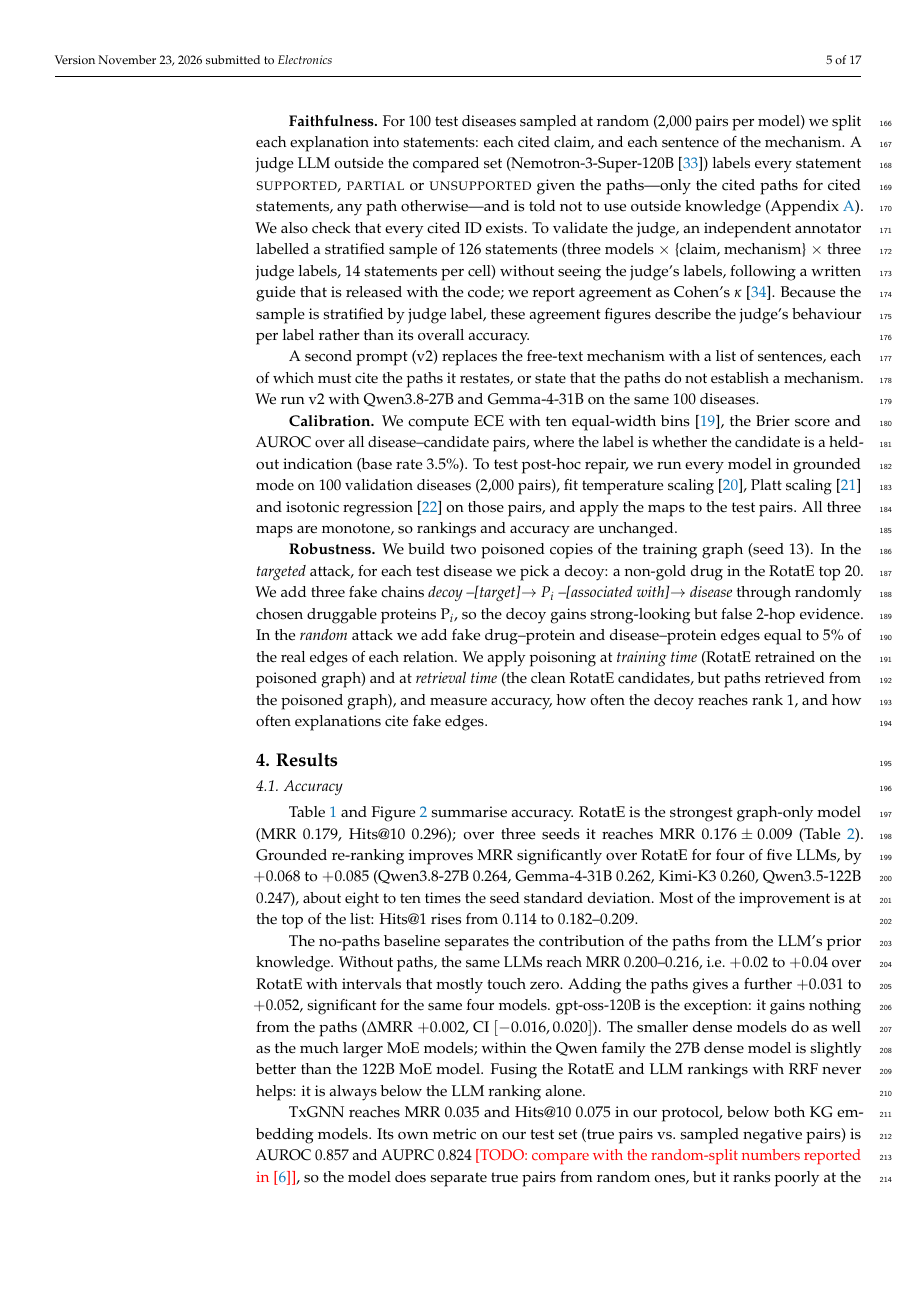
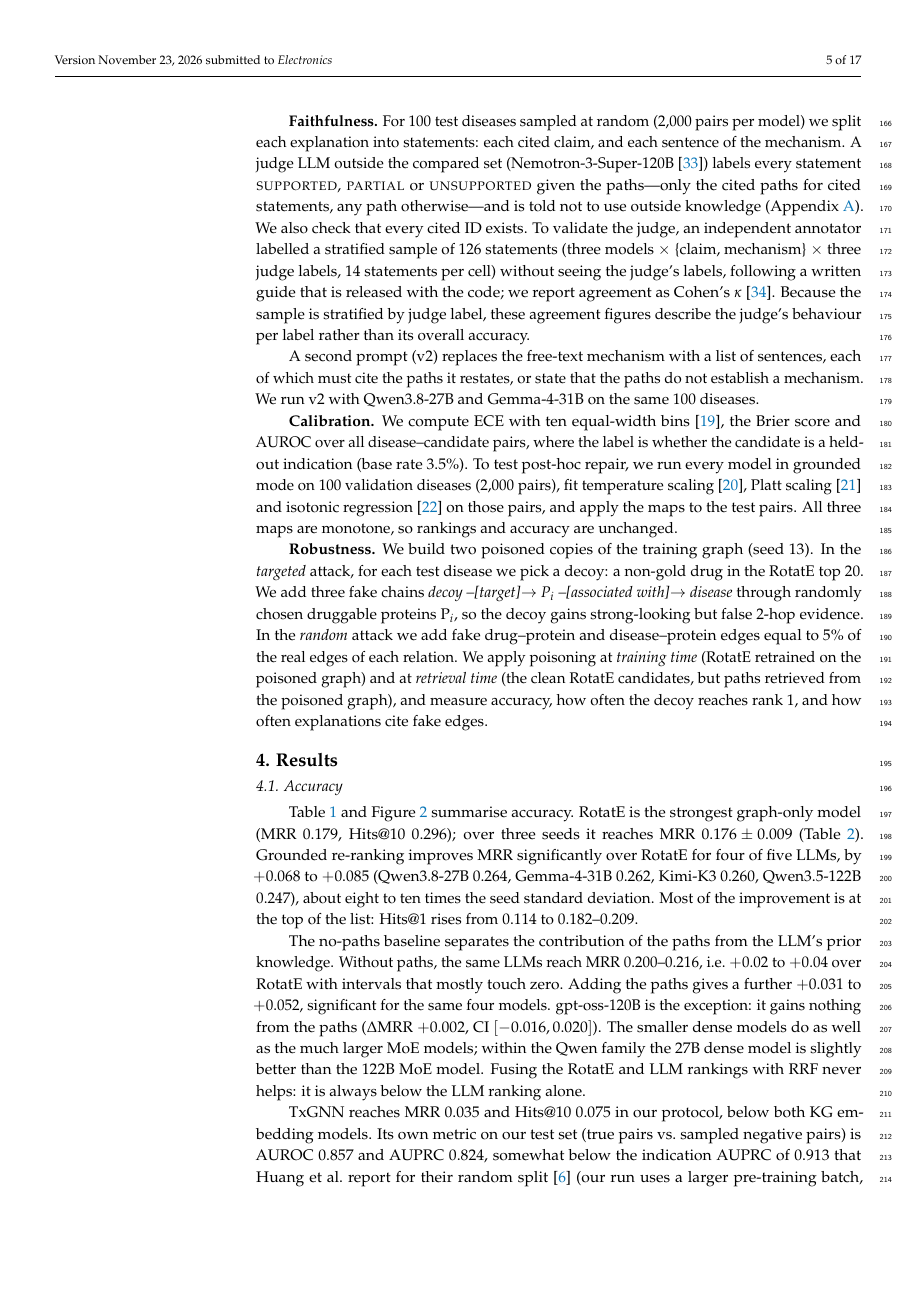
Before and after one commit to utpoln/trustworthy-drug-repurposing, a LaTeX paper (paper/main.tex): page 5 of 17. Compiled offline with pdfLaTeX.

Commit message:
Compare TxGNN AUPRC with published random-split result

```diff
--- a/paper/main.tex
+++ b/paper/main.tex
@@ -141,7 +141,7 @@ Table~\ref{tab:accuracy} and Figure~\ref{fig:accuracy} summarise accuracy. Rotat
 
 The no-paths baseline separates the contribution of the paths from the LLM's prior knowledge. Without paths, the same LLMs reach MRR 0.200--0.216, i.e.\ $+0.02$ to $+0.04$ over RotatE with intervals that mostly touch zero. Adding the paths gives a further $+0.031$ to $+0.052$, significant for the same four models. gpt-oss-120B is the exception: it gains nothing from the paths (\dmrr{} $+0.002$, CI $[-0.016, 0.020]$). The smaller dense models do as well as the much larger MoE models; within the Qwen family the 27B dense model is slightly better than the 122B MoE model. Fusing the RotatE and LLM rankings with RRF never helps: it is always below the LLM ranking alone.
 
-TxGNN reaches MRR 0.035 and Hits@10 0.075 in our protocol, below both KG embedding models. Its own metric on our test set (true pairs vs.\ sampled negative pairs) is AUROC 0.857 and AUPRC 0.824 \TODO{compare with the random-split numbers reported in~\cite{huang2024txgnn}}, so the model does separate true pairs from random ones, but it ranks poorly at the top of a list of all 7,957 drugs, which is what a recommender needs. Because only 12.6\% of gold drugs reach TxGNN's top 20 (RotatE: 37.7\%), we do not use it as a candidate generator. TxGNN was designed for the zero-shot setting, which we evaluate in Section~\ref{sec:zeroshot}.
+TxGNN reaches MRR 0.035 and Hits@10 0.075 in our protocol, below both KG embedding models. Its own metric on our test set (true pairs vs.\ sampled negative pairs) is AUROC 0.857 and AUPRC 0.824, somewhat below the indication AUPRC of 0.913 that Huang et al.\ report for their random split~\cite{huang2024txgnn} (our run uses a larger pre-training batch, one seed and CPU training; see Limitations), so the model does separate true pairs from random ones, but it ranks poorly at the top of a list of all 7,957 drugs, which is what a recommender needs. Because only 12.6\% of gold drugs reach TxGNN's top 20 (RotatE: 37.7\%), we do not use it as a candidate generator. TxGNN was designed for the zero-shot setting, which we evaluate in Section~\ref{sec:zeroshot}.
 
 \begin{table}[H]
 \caption{Accuracy on 939 held-out indications. LLM rows re-rank the RotatE top 20. \dmrr{} columns give the mean difference with a 95\% disease-level bootstrap CI, against RotatE and against the same LLM without paths.\label{tab:accuracy}}
```
